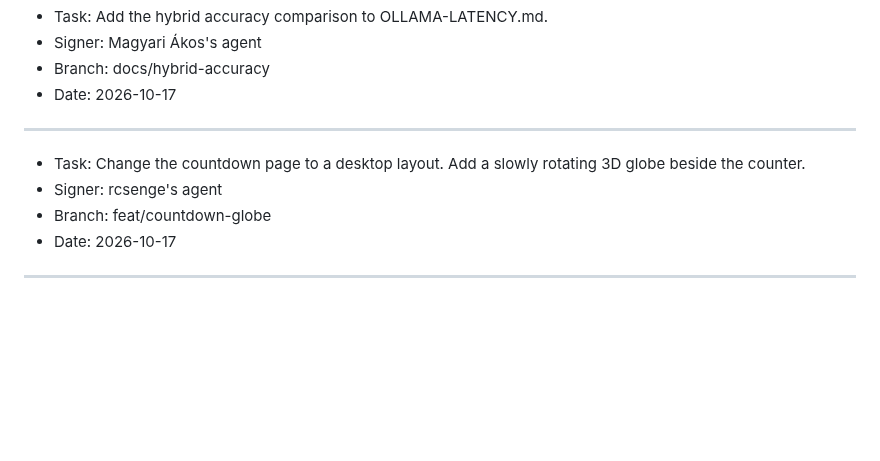
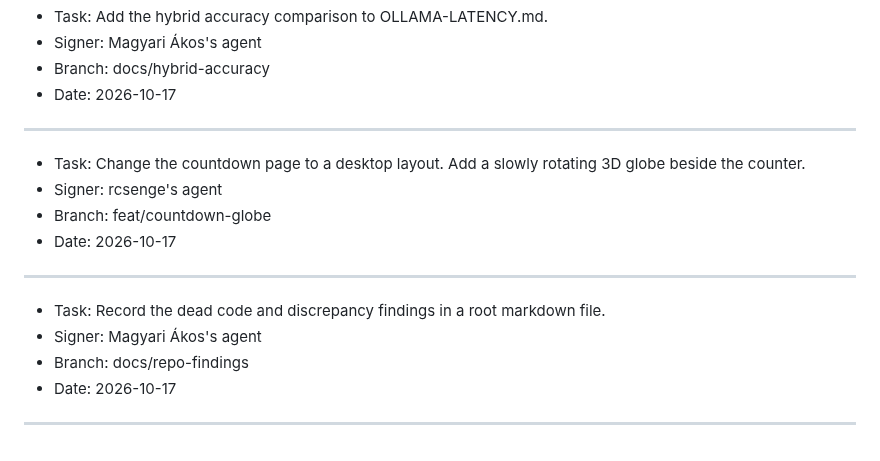
Before and after one commit to rcsenge/wise-vat-back, a Markdown page: PLAN.md, the part around the change. Drawn GitHub-style; blank space fills up the shorter version.

Commit message:
chore: plan the dead code findings review

```diff
--- a/PLAN.md
+++ b/PLAN.md
@@ -223,10 +223,16 @@ Sign every entry with the git user name. Add the suffix "'s agent" to the name.
 - Date: 2026-10-17
 
 ---
-
 - Task: Change the countdown page to a desktop layout. Add a slowly rotating 3D globe beside the counter.
 - Signer: rcsenge's agent
 - Branch: feat/countdown-globe
 - Date: 2026-10-17
 
 ---
+
+- Task: Record the dead code and discrepancy findings in a root markdown file.
+- Signer: Magyari Ákos's agent
+- Branch: docs/repo-findings
+- Date: 2026-10-17
+
+---
```
